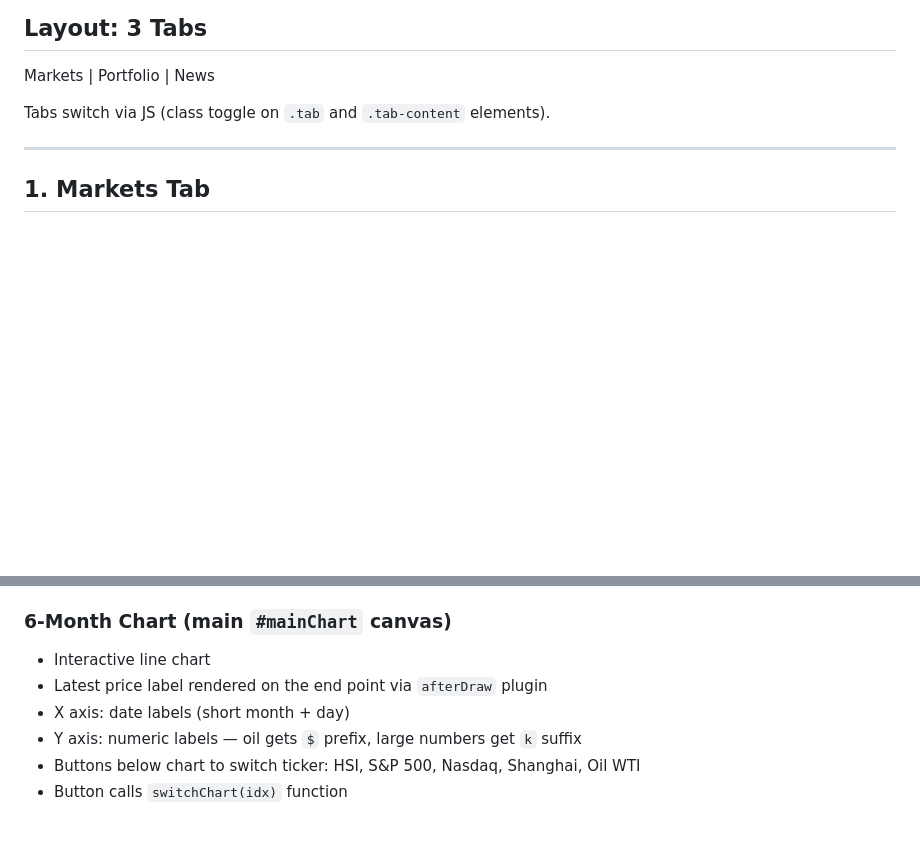
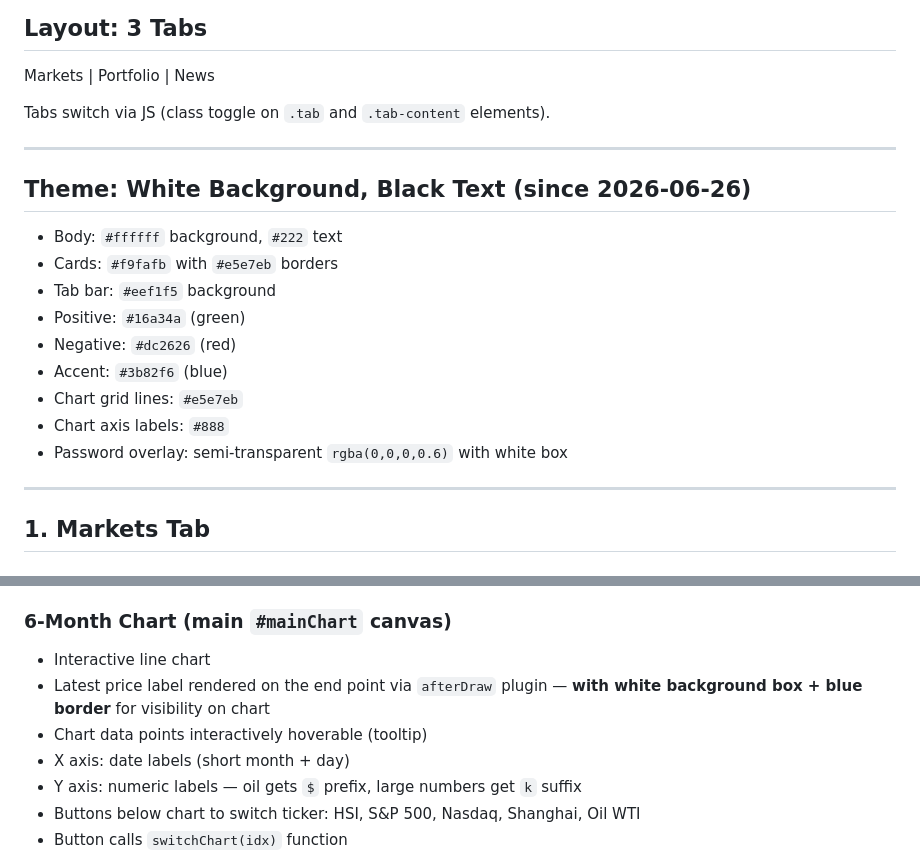
Before and after one commit to LobsterPie107/financial-dashboard, a Markdown page: DASHBOARD-SPECS.md, 2 parts joined by grey strips. Rendered like a GitHub page; blank space fills up the shorter version.

Commit message:
Update DASHBOARD-SPECS.md with white theme details

```diff
--- a/DASHBOARD-SPECS.md
+++ b/DASHBOARD-SPECS.md
@@ -14,6 +14,19 @@ Tabs switch via JS (class toggle on `.tab` and `.tab-content` elements).
 
 ---
 
+## Theme: White Background, Black Text (since 2026-06-26)
+- Body: `#ffffff` background, `#222` text
+- Cards: `#f9fafb` with `#e5e7eb` borders
+- Tab bar: `#eef1f5` background
+- Positive: `#16a34a` (green)
+- Negative: `#dc2626` (red)
+- Accent: `#3b82f6` (blue)
+- Chart grid lines: `#e5e7eb`
+- Chart axis labels: `#888`
+- Password overlay: semi-transparent `rgba(0,0,0,0.6)` with white box
+
+---
+
 ## 1. Markets Tab
 
 ### Index Cards (rendered into `#indexCards`)
@@ -24,7 +37,8 @@ Six cards shown at top (2x3 grid):
 
 ### 6-Month Chart (main `#mainChart` canvas)
 - Interactive line chart
-- Latest price label rendered on the end point via `afterDraw` plugin
+- Latest price label rendered on the end point via `afterDraw` plugin — **with white background box + blue border** for visibility on chart
+- Chart data points interactively hoverable (tooltip)
 - X axis: date labels (short month + day)
 - Y axis: numeric labels — oil gets `$` prefix, large numbers get `k` suffix
 - Buttons below chart to switch ticker: HSI, S&P 500, Nasdaq, Shanghai, Oil WTI
```
